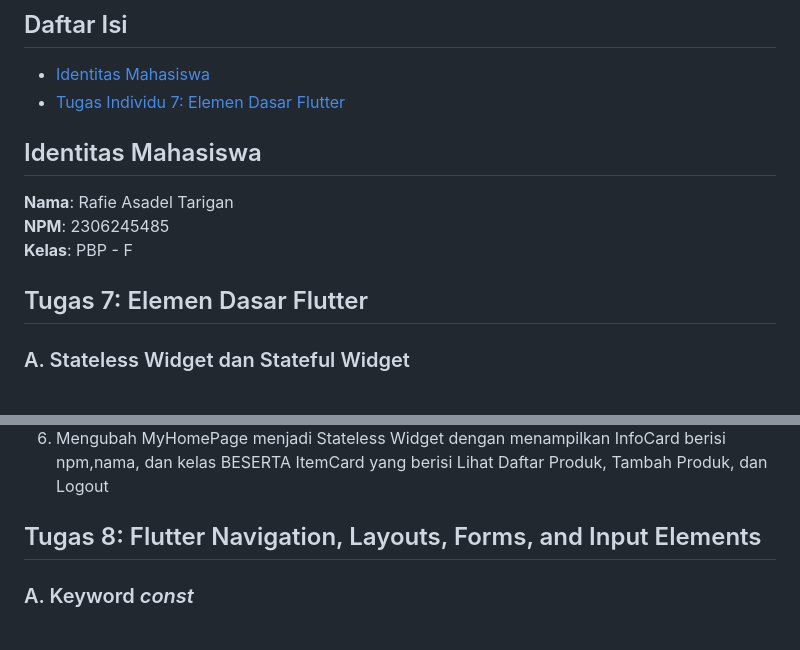
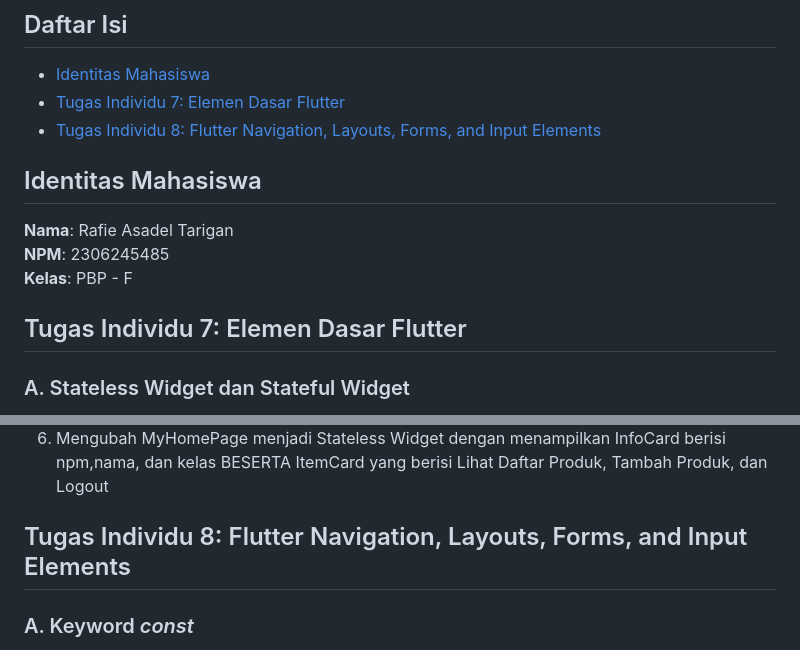
Before and after one commit to rafiedel/asadel-store-mobile, a Markdown page: README.md, 2 parts joined by grey strips. GitHub-like rendering.

Commit message:
docs: Add TI 8 into Daftar Isi

```diff
--- a/README.md
+++ b/README.md
@@ -2,7 +2,8 @@
 
 ## Daftar Isi
 - [Identitas Mahasiswa](#identitas-mahasiswa)
-- [Tugas Individu  7: Elemen Dasar Flutter](#tugas-7-elemen-dasar-flutter)
+- [Tugas Individu 7: Elemen Dasar Flutter](#tugas-individu-7-elemen-dasar-flutter)
+- [Tugas Individu 8: Flutter Navigation, Layouts, Forms, and Input Elements](#tugas-individu-8-flutter-navigation-layouts-forms-and-input-elements)
 
 ## Identitas Mahasiswa
 
@@ -10,7 +11,7 @@
 **NPM**: 2306245485
 **Kelas**: PBP - F
 
-## Tugas 7: Elemen Dasar Flutter
+## Tugas Individu 7: Elemen Dasar Flutter
 
 ### A. Stateless Widget dan Stateful Widget
 Stateless Widget adalah class Widget yang tidak dapat merubah value/field/passing argument nya. Sedangkan, Stateful Widget adalah class Widget yang dapat merubah value/field/passing argument dengan menggunakan setState()
@@ -32,7 +33,7 @@ Keduanya dipakai untuk sesuatu yang tidak berubah. Tetapi kalau dilihat dari tug
 6. Membuat InfoCard sebagai identitas mahasiswa
 7. Mengubah MyHomePage menjadi Stateless Widget dengan menampilkan InfoCard berisi npm,nama, dan kelas BESERTA ItemCard yang berisi Lihat Daftar Produk, Tambah Produk, dan Logout
 
-## Tugas 8: Flutter Navigation, Layouts, Forms, and Input Elements
+## Tugas Individu 8: Flutter Navigation, Layouts, Forms, and Input Elements
 
 ### A. Keyword *const*
 Keyword *const* digunakan untuk membuat objek menjadi *immutable* (tidak dapat diubah) saat proses kompilasi. Dengan demikian, objek yang bersifat statis tidak perlu dibangun ulang setiap kali program berjalan, yang dapat menghemat penggunaan memori dan meningkatkan performa aplikasi. Namun, *const* sebaiknya tidak digunakan pada objek yang bersifat dinamis karena tidak mendukung perubahan.
```
